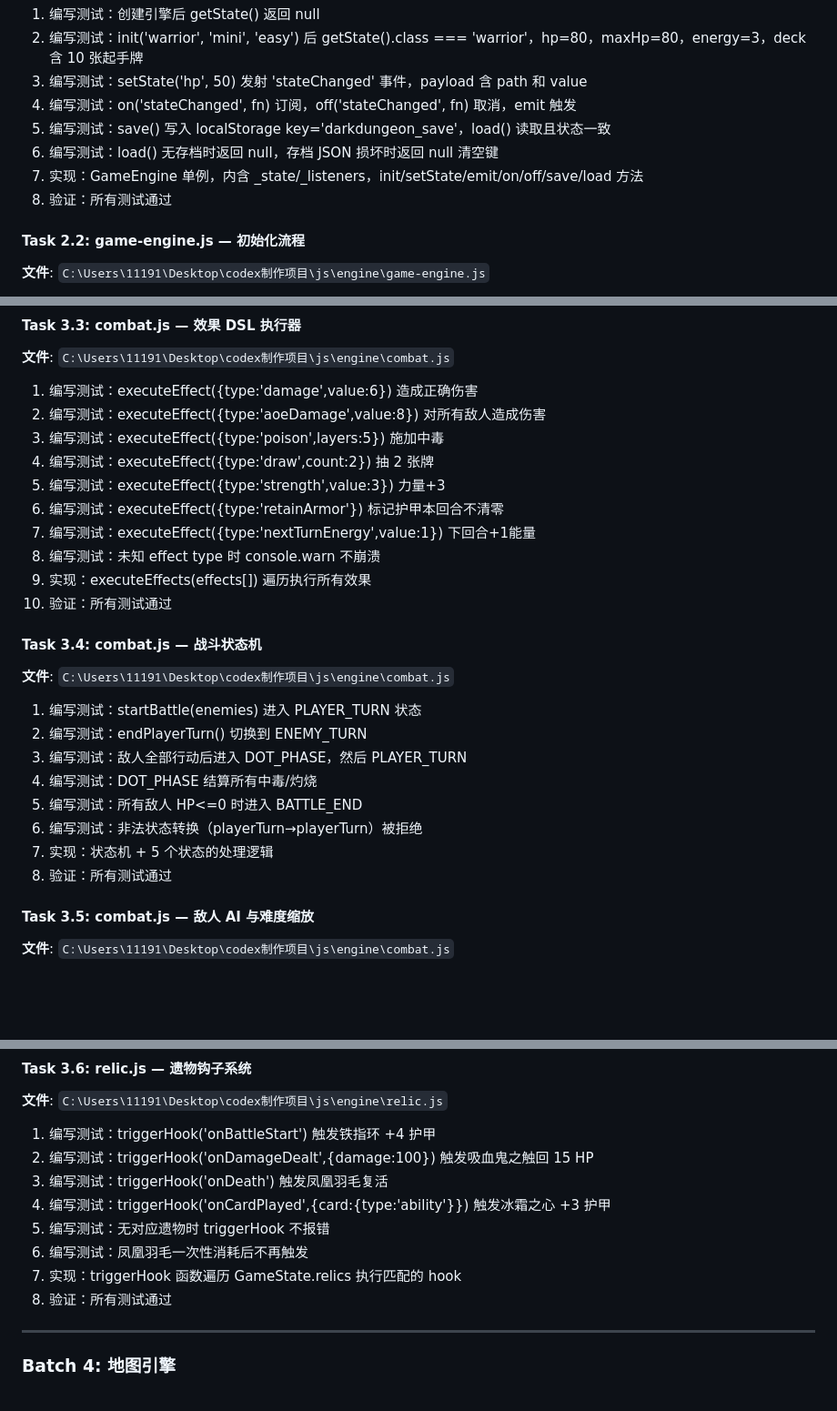
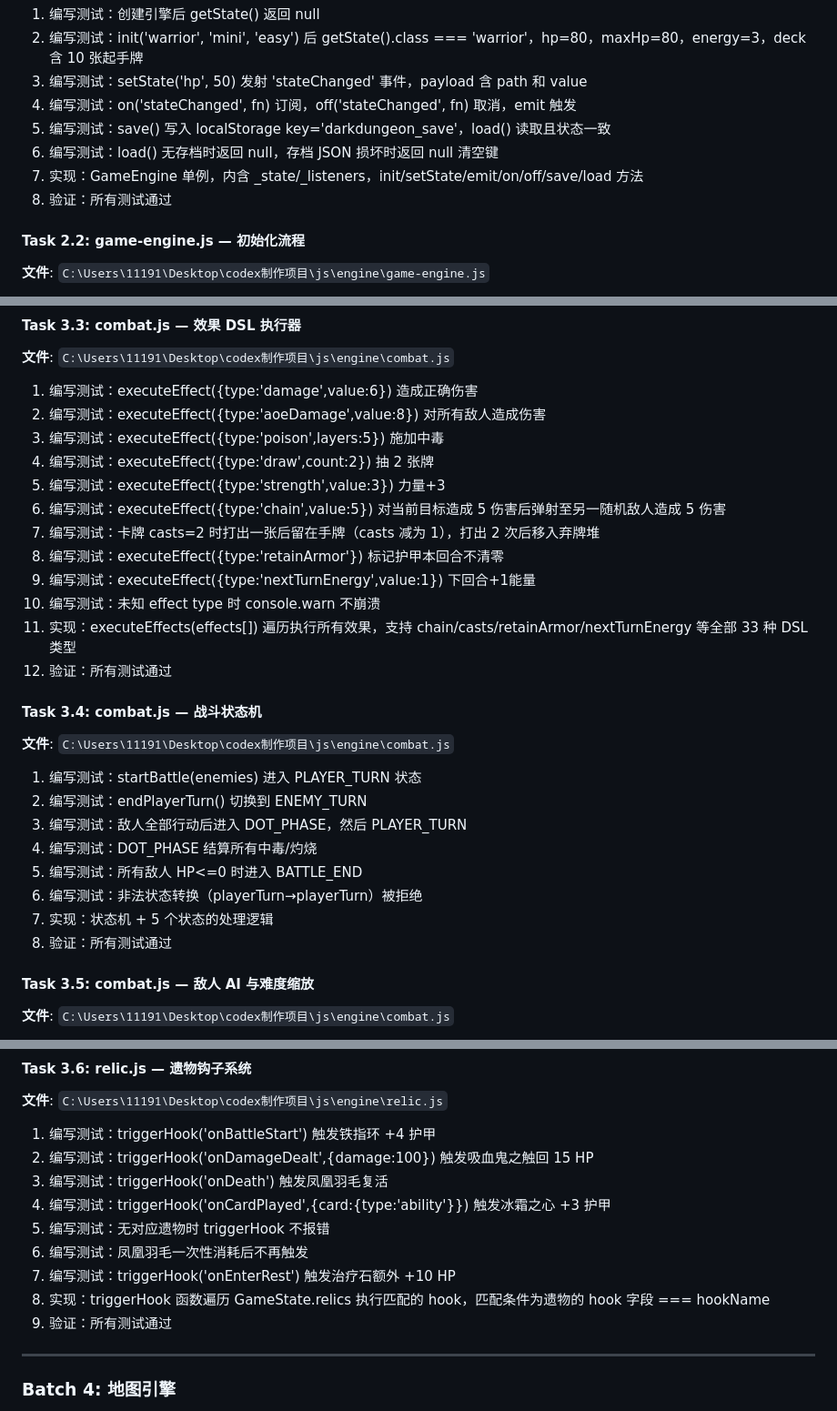
Before and after one commit to K-X6/dark-dungeon-card-crawler, a Markdown page: changes/dark-dungeon-card-crawler/tasks.md, 3 parts joined by grey strips. Shown at 91% size. GitHub-like rendering; blank space fills up the shorter version.

Commit message:
spec-writer: 补全chain/casts测试、治疗石钩子、enteringNewChapter状态

```diff
--- a/changes/dark-dungeon-card-crawler/tasks.md
+++ b/changes/dark-dungeon-card-crawler/tasks.md
@@ -120,7 +120,7 @@
 5. 编写测试：save() 写入 localStorage key='darkdungeon_save'，load() 读取且状态一致
 6. 编写测试：load() 无存档时返回 null，存档 JSON 损坏时返回 null 清空键
 7. 实现：GameEngine 单例，内含 _state/_listeners，init/setState/emit/on/off/save/load 方法
-8. 验证：所有测试通过
+9. 验证：所有测试通过
 
 #### Task 2.2: game-engine.js — 初始化流程
 
@@ -187,11 +187,13 @@
 3. 编写测试：executeEffect({type:'poison',layers:5}) 施加中毒
 4. 编写测试：executeEffect({type:'draw',count:2}) 抽 2 张牌
 5. 编写测试：executeEffect({type:'strength',value:3}) 力量+3
-6. 编写测试：executeEffect({type:'retainArmor'}) 标记护甲本回合不清零
-7. 编写测试：executeEffect({type:'nextTurnEnergy',value:1}) 下回合+1能量
-8. 编写测试：未知 effect type 时 console.warn 不崩溃
-9. 实现：executeEffects(effects[]) 遍历执行所有效果
-10. 验证：所有测试通过
+6. 编写测试：executeEffect({type:'chain',value:5}) 对当前目标造成 5 伤害后弹射至另一随机敌人造成 5 伤害
+7. 编写测试：卡牌 casts=2 时打出一张后留在手牌（casts 减为 1），打出 2 次后移入弃牌堆
+8. 编写测试：executeEffect({type:'retainArmor'}) 标记护甲本回合不清零
+9. 编写测试：executeEffect({type:'nextTurnEnergy',value:1}) 下回合+1能量
+10. 编写测试：未知 effect type 时 console.warn 不崩溃
+11. 实现：executeEffects(effects[]) 遍历执行所有效果，支持 chain/casts/retainArmor/nextTurnEnergy 等全部 33 种 DSL 类型
+12. 验证：所有测试通过
 
 #### Task 3.4: combat.js — 战斗状态机
 
@@ -204,7 +206,7 @@
 5. 编写测试：所有敌人 HP<=0 时进入 BATTLE_END
 6. 编写测试：非法状态转换（playerTurn→playerTurn）被拒绝
 7. 实现：状态机 + 5 个状态的处理逻辑
-8. 验证：所有测试通过
+9. 验证：所有测试通过
 
 #### Task 3.5: combat.js — 敌人 AI 与难度缩放
 
@@ -228,8 +230,9 @@
 4. 编写测试：triggerHook('onCardPlayed',{card:{type:'ability'}}) 触发冰霜之心 +3 护甲
 5. 编写测试：无对应遗物时 triggerHook 不报错
 6. 编写测试：凤凰羽毛一次性消耗后不再触发
-7. 实现：triggerHook 函数遍历 GameState.relics 执行匹配的 hook
-8. 验证：所有测试通过
+7. 编写测试：triggerHook('onEnterRest') 触发治疗石额外 +10 HP
+8. 实现：triggerHook 函数遍历 GameState.relics 执行匹配的 hook，匹配条件为遗物的 hook 字段 === hookName
+9. 验证：所有测试通过
 
 ---
 
```
Also changed, not shown: other parts of changes/dark-dungeon-card-crawler/tasks.md (+3 -3 lines).
